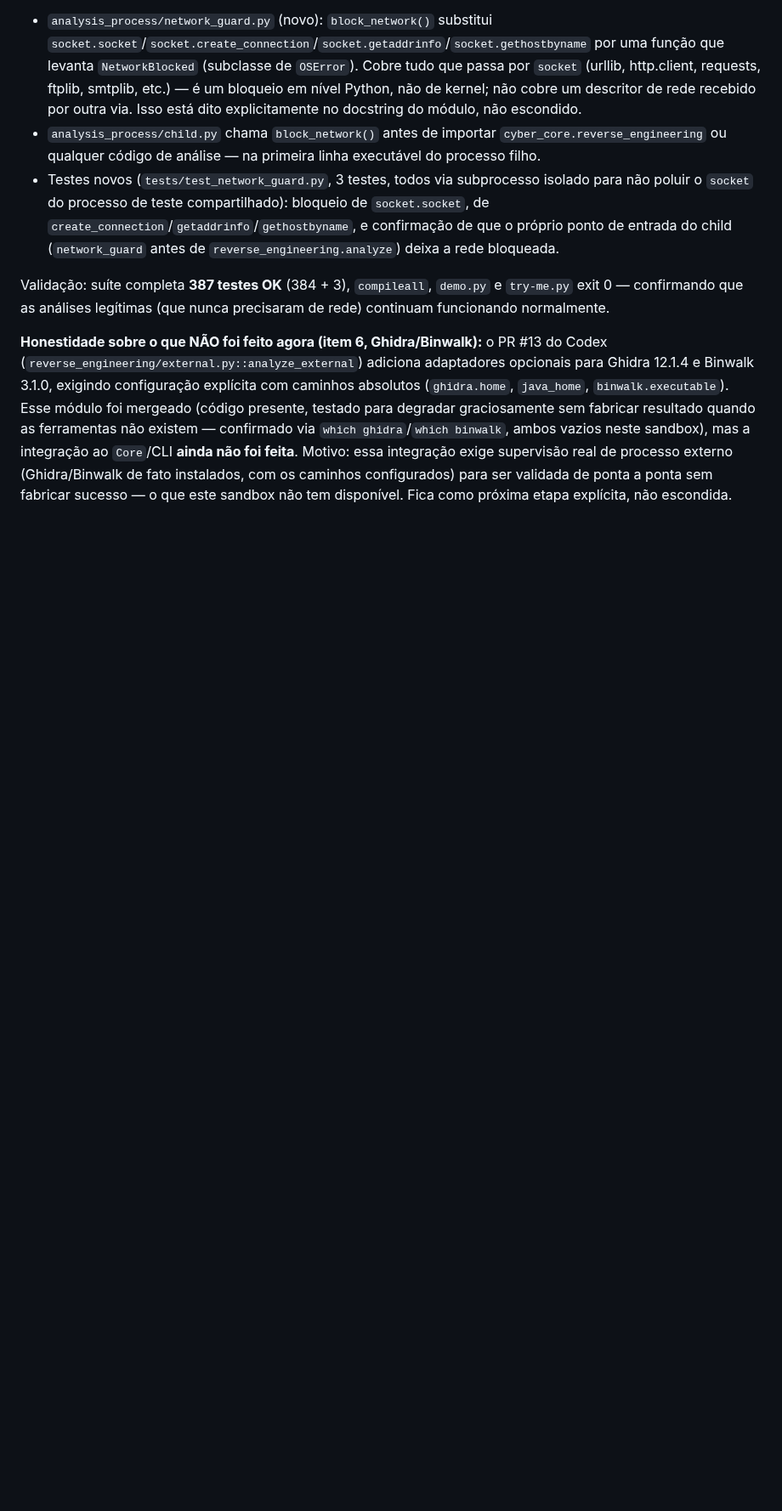
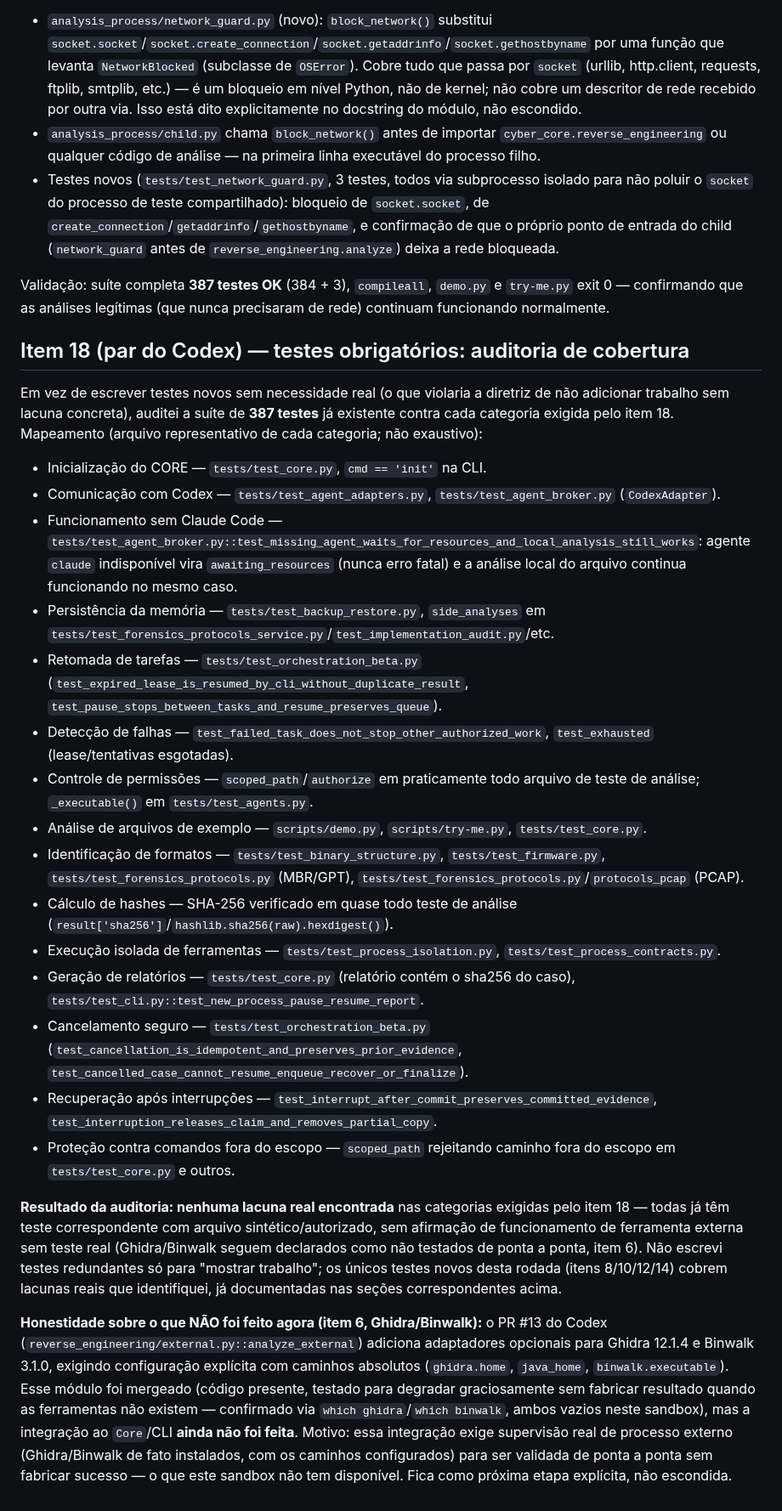
Before and after one commit to oscaveras-a11y/JarvisEspecialista, a Markdown page: docs/review/verificacao-itens-6-a-21.md, the part around the change. Shown at 85% size. Rendered like a GitHub page; blank space fills up the shorter version.

Commit message:
Documenta auditoria de cobertura de testes do item 18
Mapeia cada categoria exigida pelo item 18 (testes obrigatórios) contra
a suíte de 387 testes já existente, arquivo por arquivo. Nenhuma lacuna
real encontrada; nenhum teste redundante foi escrito só para preencher
espaço — os únicos testes novos desta sessão (itens 8/10/12/14) cobrem
lacunas reais já documentadas nas seções correspondentes.

Com isso, de todos os itens pares que o proprietário autorizou eu
assumir (6, 8, 10, 12, 14, 16, 18, 20), restam pendentes apenas: item 6
(integração real de Ghidra/Binwalk, que depende de ferramentas externas
indisponíveis neste sandbox) e a reestruturação de diretório do item 16
(decisão já registrada como divergência deliberada, não lacuna, em
docs/roadmap.md).

Co-Authored-By: Claude Sonnet 5 <noreply@anthropic.com>
Claude-Session: https://claude.ai/code/session_018iy1Lqs2cwyDhCLugwy6zw

```diff
--- a/docs/review/verificacao-itens-6-a-21.md
+++ b/docs/review/verificacao-itens-6-a-21.md
@@ -132,4 +132,26 @@ O que faltava, documentado na própria docstring de `analysis_process/__init__.p
 
 Validação: suíte completa **387 testes OK** (384 + 3), `compileall`, `demo.py` e `try-me.py` exit 0 — confirmando que as análises legítimas (que nunca precisaram de rede) continuam funcionando normalmente.
 
+## Item 18 (par do Codex) — testes obrigatórios: auditoria de cobertura
+
+Em vez de escrever testes novos sem necessidade real (o que violaria a diretriz de não adicionar trabalho sem lacuna concreta), auditei a suíte de **387 testes** já existente contra cada categoria exigida pelo item 18. Mapeamento (arquivo representativo de cada categoria; não exaustivo):
+
+- Inicialização do CORE — `tests/test_core.py`, `cmd == 'init'` na CLI.
+- Comunicação com Codex — `tests/test_agent_adapters.py`, `tests/test_agent_broker.py` (`CodexAdapter`).
+- Funcionamento sem Claude Code — `tests/test_agent_broker.py::test_missing_agent_waits_for_resources_and_local_analysis_still_works`: agente `claude` indisponível vira `awaiting_resources` (nunca erro fatal) e a análise local do arquivo continua funcionando no mesmo caso.
+- Persistência da memória — `tests/test_backup_restore.py`, `side_analyses` em `tests/test_forensics_protocols_service.py`/`test_implementation_audit.py`/etc.
+- Retomada de tarefas — `tests/test_orchestration_beta.py` (`test_expired_lease_is_resumed_by_cli_without_duplicate_result`, `test_pause_stops_between_tasks_and_resume_preserves_queue`).
+- Detecção de falhas — `test_failed_task_does_not_stop_other_authorized_work`, `test_exhausted` (lease/tentativas esgotadas).
+- Controle de permissões — `scoped_path`/`authorize` em praticamente todo arquivo de teste de análise; `_executable()` em `tests/test_agents.py`.
+- Análise de arquivos de exemplo — `scripts/demo.py`, `scripts/try-me.py`, `tests/test_core.py`.
+- Identificação de formatos — `tests/test_binary_structure.py`, `tests/test_firmware.py`, `tests/test_forensics_protocols.py` (MBR/GPT), `tests/test_forensics_protocols.py`/`protocols_pcap` (PCAP).
+- Cálculo de hashes — SHA-256 verificado em quase todo teste de análise (`result['sha256']`/`hashlib.sha256(raw).hexdigest()`).
+- Execução isolada de ferramentas — `tests/test_process_isolation.py`, `tests/test_process_contracts.py`.
+- Geração de relatórios — `tests/test_core.py` (relatório contém o sha256 do caso), `tests/test_cli.py::test_new_process_pause_resume_report`.
+- Cancelamento seguro — `tests/test_orchestration_beta.py` (`test_cancellation_is_idempotent_and_preserves_prior_evidence`, `test_cancelled_case_cannot_resume_enqueue_recover_or_finalize`).
+- Recuperação após interrupções — `test_interrupt_after_commit_preserves_committed_evidence`, `test_interruption_releases_claim_and_removes_partial_copy`.
+- Proteção contra comandos fora do escopo — `scoped_path` rejeitando caminho fora do escopo em `tests/test_core.py` e outros.
+
+**Resultado da auditoria: nenhuma lacuna real encontrada** nas categorias exigidas pelo item 18 — todas já têm teste correspondente com arquivo sintético/autorizado, sem afirmação de funcionamento de ferramenta externa sem teste real (Ghidra/Binwalk seguem declarados como não testados de ponta a ponta, item 6). Não escrevi testes redundantes só para "mostrar trabalho"; os únicos testes novos desta rodada (itens 8/10/12/14) cobrem lacunas reais que identifiquei, já documentadas nas seções correspondentes acima.
+
 **Honestidade sobre o que NÃO foi feito agora (item 6, Ghidra/Binwalk):** o PR #13 do Codex (`reverse_engineering/external.py::analyze_external`) adiciona adaptadores opcionais para Ghidra 12.1.4 e Binwalk 3.1.0, exigindo configuração explícita com caminhos absolutos (`ghidra.home`, `java_home`, `binwalk.executable`). Esse módulo foi mergeado (código presente, testado para degradar graciosamente sem fabricar resultado quando as ferramentas não existem — confirmado via `which ghidra`/`which binwalk`, ambos vazios neste sandbox), mas a integração ao `Core`/CLI **ainda não foi feita**. Motivo: essa integração exige supervisão real de processo externo (Ghidra/Binwalk de fato instalados, com os caminhos configurados) para ser validada de ponta a ponta sem fabricar sucesso — o que este sandbox não tem disponível. Fica como próxima etapa explícita, não escondida.
```
